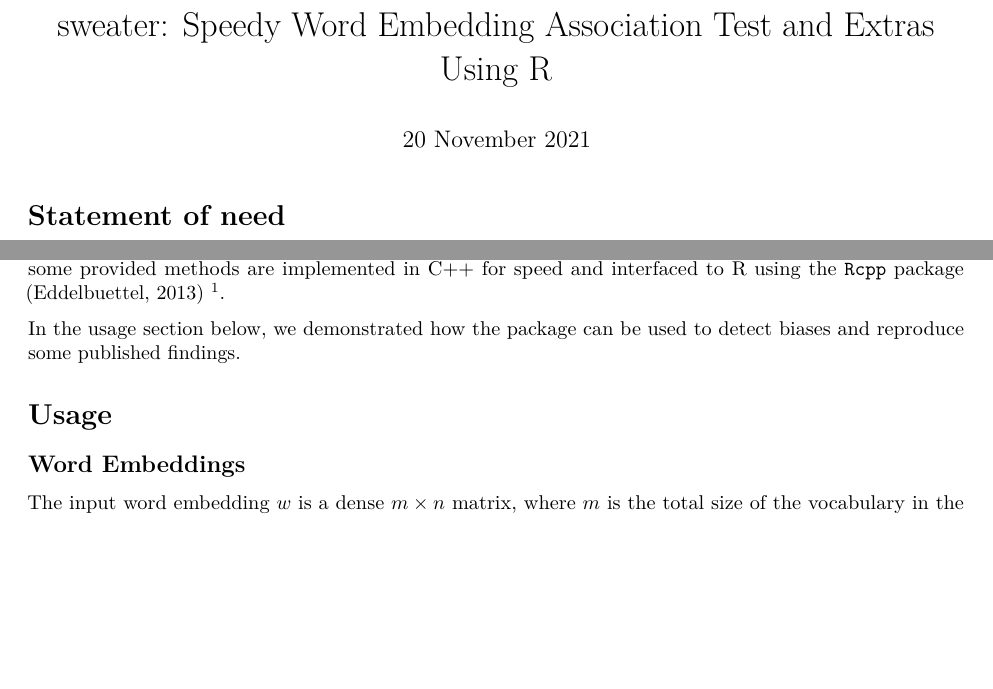
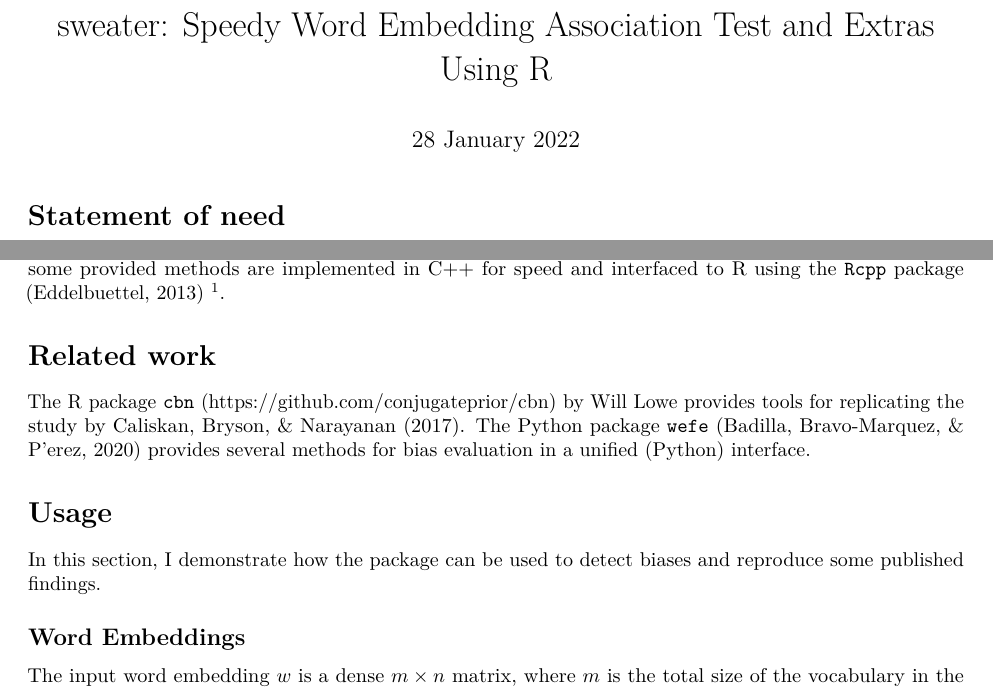
Before and after one commit to gesistsa/sweater, an R Markdown document (paper/paper.rmd): two parts of page 1 of 5, joined at a grey line, cut so that both start at the same text, the shorter picture padded with empty space. Rendered offline with R 4.5, knitr and Pandoc, then LaTeX, with nearby package versions; drawn as R Markdown's standard PDF in place of the format the file asks for; some code elsewhere in the file could not run offline.

Commit message:
Add related work section, fix #16

```diff
--- a/paper/paper.rmd
+++ b/paper/paper.rmd
@@ -14,8 +14,8 @@ affiliations:
  - name: Mannheimer Zentrum für Europäische Sozialforschung, Universität Mannheim
    index: 1
 citation_author: Chan.
-date: 20 November 2021
-year: 2021
+date: 28 January 2022
+year: 2022
 bibliography: paper.bib
 output: rticles::joss_article
 csl: apa.csl
@@ -34,9 +34,13 @@ Previously, the software of these methods is only scatteredly available as the a
 
 [^BENCH]: Compared with a pure R implementation, the C++ implementation of Word Embedding Association Test in `sweater` is at least 7 times faster. See the benchmark [here](https://github.com/chainsawriot/sweater/blob/master/paper/benchmark.md).
 
-In the usage section below, we demonstrated how the package can be used to detect biases and reproduce some published findings.
+# Related work
+
+The R package `cbn` (https://github.com/conjugateprior/cbn) by Will Lowe provides tools for replicating the study by @caliskan:2017:S. The Python package `wefe` [@badilla2020wefe] provides several methods for bias evaluation in a unified (Python) interface.
 
 # Usage
+
+In this section, I demonstrate how the package can be used to detect biases and reproduce some published findings.
 
 ## Word Embeddings
 
```
Also changed, not shown: paper/paper.md, paper/paper.pdf, paper/paper_files/figure-latex/rnd-1.pdf.
